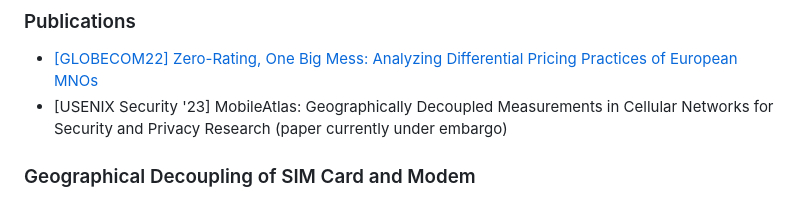
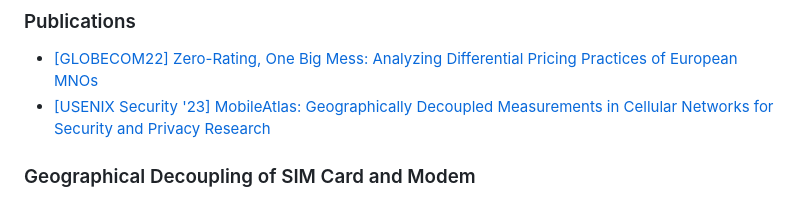
Before and after one commit to sbaresearch/mobile-atlas, a Markdown page: README.md, the part around the change. Drawn GitHub-style.

Commit message:
add reference to paper pdf

```diff
--- a/README.md
+++ b/README.md
@@ -32,7 +32,7 @@ Further information can be found on our [website](https://www.mobileatlas.eu/).
 
 ### Publications
 * [[GLOBECOM22] Zero-Rating, One Big Mess: Analyzing Differential Pricing Practices of European MNOs](https://www.mobileatlas.eu/papers/22_GLOBECOM_Zero_Rating_One_Big_Mess.pdf)
-* [USENIX Security '23] MobileAtlas: Geographically Decoupled Measurements in Cellular Networks for Security and Privacy Research (paper currently under embargo)
+* [[USENIX Security '23] MobileAtlas: Geographically Decoupled Measurements in Cellular Networks for Security and Privacy Research](https://mobileatlas.eu/papers/23_USENIX_SECURITY_MobileAtlas_Geographically_Decoupled_Measurements_in_Cellular_Networks.pdf)
 
 ### Geographical Decoupling of SIM Card and Modem
 Physically moving devices and SIM cards between countries to enable measurements in a roaming environment is costly and does not scale well.
```
